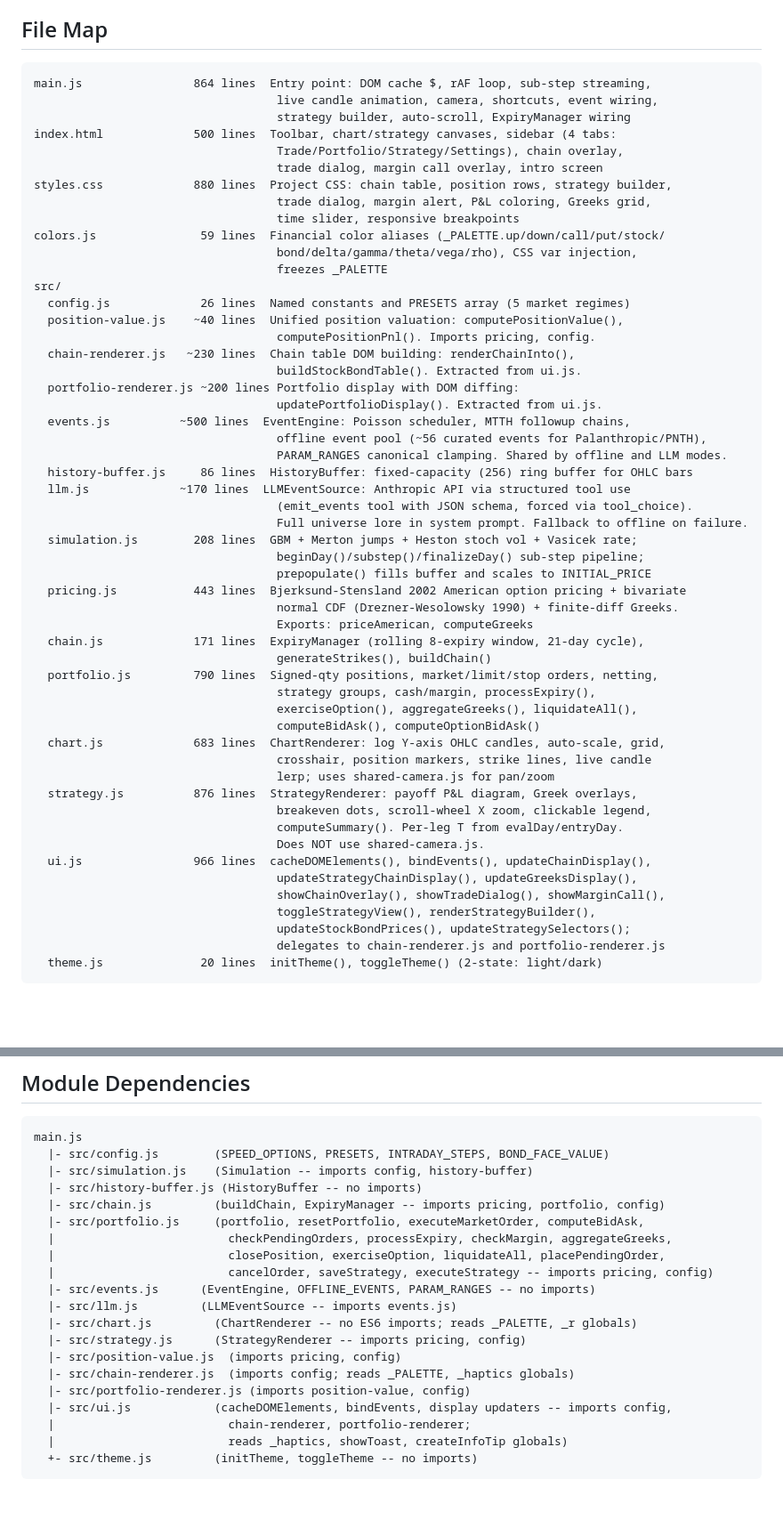
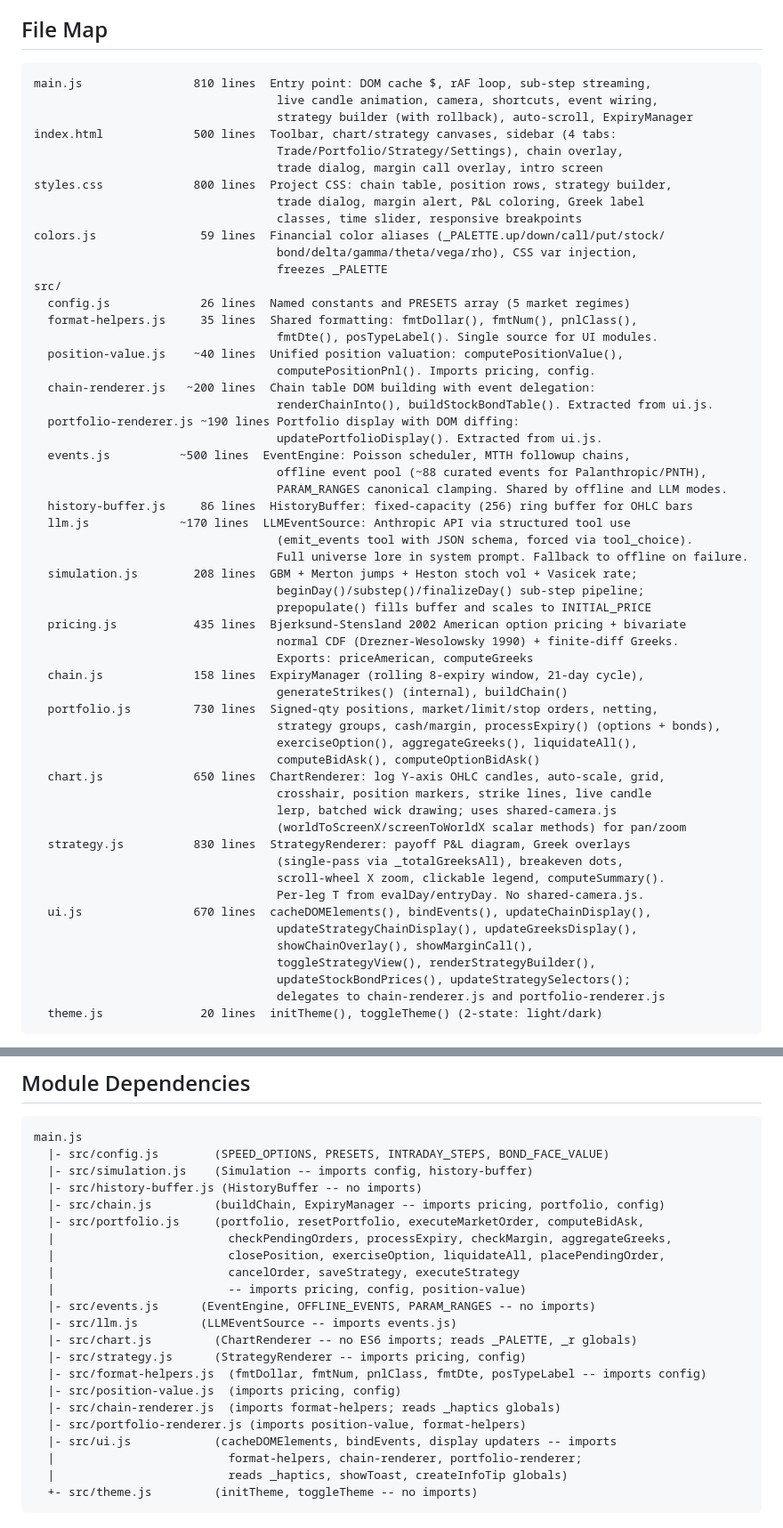
Before and after one commit to a9lim/finsim, a Markdown page: CLAUDE.md, 2 parts joined by grey strips. Shown at 89% size. GitHub-like rendering; blank space fills up the shorter version.

````diff
--- a/CLAUDE.md
+++ b/CLAUDE.md
@@ -27,28 +27,30 @@ Serve from `a9lim.github.io/` -- shared files load via absolute paths (`/shared-
 ## File Map
 
 ```
-main.js                864 lines  Entry point: DOM cache $, rAF loop, sub-step streaming,
+main.js                810 lines  Entry point: DOM cache $, rAF loop, sub-step streaming,
                                    live candle animation, camera, shortcuts, event wiring,
-                                   strategy builder, auto-scroll, ExpiryManager wiring
+                                   strategy builder (with rollback), auto-scroll, ExpiryManager
 index.html             500 lines  Toolbar, chart/strategy canvases, sidebar (4 tabs:
                                    Trade/Portfolio/Strategy/Settings), chain overlay,
                                    trade dialog, margin call overlay, intro screen
-styles.css             880 lines  Project CSS: chain table, position rows, strategy builder,
-                                   trade dialog, margin alert, P&L coloring, Greeks grid,
-                                   time slider, responsive breakpoints
+styles.css             800 lines  Project CSS: chain table, position rows, strategy builder,
+                                   trade dialog, margin alert, P&L coloring, Greek label
+                                   classes, time slider, responsive breakpoints
 colors.js               59 lines  Financial color aliases (_PALETTE.up/down/call/put/stock/
                                    bond/delta/gamma/theta/vega/rho), CSS var injection,
                                    freezes _PALETTE
 src/
   config.js             26 lines  Named constants and PRESETS array (5 market regimes)
+  format-helpers.js     35 lines  Shared formatting: fmtDollar(), fmtNum(), pnlClass(),
+                                   fmtDte(), posTypeLabel(). Single source for UI modules.
   position-value.js    ~40 lines  Unified position valuation: computePositionValue(),
                                    computePositionPnl(). Imports pricing, config.
-  chain-renderer.js   ~230 lines  Chain table DOM building: renderChainInto(),
-                                   buildStockBondTable(). Extracted from ui.js.
-  portfolio-renderer.js ~200 lines Portfolio display with DOM diffing:
+  chain-renderer.js   ~200 lines  Chain table DOM building with event delegation:
+                                   renderChainInto(), buildStockBondTable(). Extracted from ui.js.
+  portfolio-renderer.js ~190 lines Portfolio display with DOM diffing:
                                    updatePortfolioDisplay(). Extracted from ui.js.
   events.js          ~500 lines  EventEngine: Poisson scheduler, MTTH followup chains,
-                                   offline event pool (~56 curated events for Palanthropic/PNTH),
+                                   offline event pool (~88 curated events for Palanthropic/PNTH),
                                    PARAM_RANGES canonical clamping. Shared by offline and LLM modes.
   history-buffer.js     86 lines  HistoryBuffer: fixed-capacity (256) ring buffer for OHLC bars
   llm.js             ~170 lines  LLMEventSource: Anthropic API via structured tool use
@@ -57,25 +59,26 @@ src/
   simulation.js        208 lines  GBM + Merton jumps + Heston stoch vol + Vasicek rate;
                                    beginDay()/substep()/finalizeDay() sub-step pipeline;
                                    prepopulate() fills buffer and scales to INITIAL_PRICE
-  pricing.js           443 lines  Bjerksund-Stensland 2002 American option pricing + bivariate
+  pricing.js           435 lines  Bjerksund-Stensland 2002 American option pricing + bivariate
                                    normal CDF (Drezner-Wesolowsky 1990) + finite-diff Greeks.
                                    Exports: priceAmerican, computeGreeks
-  chain.js             171 lines  ExpiryManager (rolling 8-expiry window, 21-day cycle),
-                                   generateStrikes(), buildChain()
-  portfolio.js         790 lines  Signed-qty positions, market/limit/stop orders, netting,
-                                   strategy groups, cash/margin, processExpiry(),
+  chain.js             158 lines  ExpiryManager (rolling 8-expiry window, 21-day cycle),
+                                   generateStrikes() (internal), buildChain()
+  portfolio.js         730 lines  Signed-qty positions, market/limit/stop orders, netting,
+                                   strategy groups, cash/margin, processExpiry() (options + bonds),
                                    exerciseOption(), aggregateGreeks(), liquidateAll(),
                                    computeBidAsk(), computeOptionBidAsk()
-  chart.js             683 lines  ChartRenderer: log Y-axis OHLC candles, auto-scale, grid,
+  chart.js             650 lines  ChartRenderer: log Y-axis OHLC candles, auto-scale, grid,
                                    crosshair, position markers, strike lines, live candle
-                                   lerp; uses shared-camera.js for pan/zoom
-  strategy.js          876 lines  StrategyRenderer: payoff P&L diagram, Greek overlays,
-                                   breakeven dots, scroll-wheel X zoom, clickable legend,
-                                   computeSummary(). Per-leg T from evalDay/entryDay.
-                                   Does NOT use shared-camera.js.
-  ui.js                966 lines  cacheDOMElements(), bindEvents(), updateChainDisplay(),
+                                   lerp, batched wick drawing; uses shared-camera.js
+                                   (worldToScreenX/screenToWorldX scalar methods) for pan/zoom
+  strategy.js          830 lines  StrategyRenderer: payoff P&L diagram, Greek overlays
+                                   (single-pass via _totalGreeksAll), breakeven dots,
+                                   scroll-wheel X zoom, clickable legend, computeSummary().
+                                   Per-leg T from evalDay/entryDay. No shared-camera.js.
+  ui.js                670 lines  cacheDOMElements(), bindEvents(), updateChainDisplay(),
                                    updateStrategyChainDisplay(), updateGreeksDisplay(),
-                                   showChainOverlay(), showTradeDialog(), showMarginCall(),
+                                   showChainOverlay(), showMarginCall(),
                                    toggleStrategyView(), renderStrategyBuilder(),
                                    updateStockBondPrices(), updateStrategySelectors();
                                    delegates to chain-renderer.js and portfolio-renderer.js
@@ -93,16 +96,18 @@ main.js
   |- src/portfolio.js     (portfolio, resetPortfolio, executeMarketOrder, computeBidAsk,
   |                         checkPendingOrders, processExpiry, checkMargin, aggregateGreeks,
   |                         closePosition, exerciseOption, liquidateAll, placePendingOrder,
-  |                         cancelOrder, saveStrategy, executeStrategy -- imports pricing, config)
+  |                         cancelOrder, saveStrategy, executeStrategy
+  |                         -- imports pricing, config, position-value)
   |- src/events.js      (EventEngine, OFFLINE_EVENTS, PARAM_RANGES -- no imports)
   |- src/llm.js         (LLMEventSource -- imports events.js)
   |- src/chart.js         (ChartRenderer -- no ES6 imports; reads _PALETTE, _r globals)
   |- src/strategy.js      (StrategyRenderer -- imports pricing, config)
+  |- src/format-helpers.js  (fmtDollar, fmtNum, pnlClass, fmtDte, posTypeLabel -- imports config)
   |- src/position-value.js  (imports pricing, config)
-  |- src/chain-renderer.js  (imports config; reads _PALETTE, _haptics globals)
-  |- src/portfolio-renderer.js (imports position-value, config)
-  |- src/ui.js            (cacheDOMElements, bindEvents, display updaters -- imports config,
-  |                         chain-renderer, portfolio-renderer;
+  |- src/chain-renderer.js  (imports format-helpers; reads _haptics globals)
+  |- src/portfolio-renderer.js (imports position-value, format-helpers)
+  |- src/ui.js            (cacheDOMElements, bindEvents, display updaters -- imports
+  |                         format-helpers, chain-renderer, portfolio-renderer;
   |                         reads _haptics, showToast, createInfoTip globals)
   +- src/theme.js         (initTheme, toggleTheme -- no imports)
 ```
````
Also changed, not shown: other parts of CLAUDE.md (+24 -16 lines).
